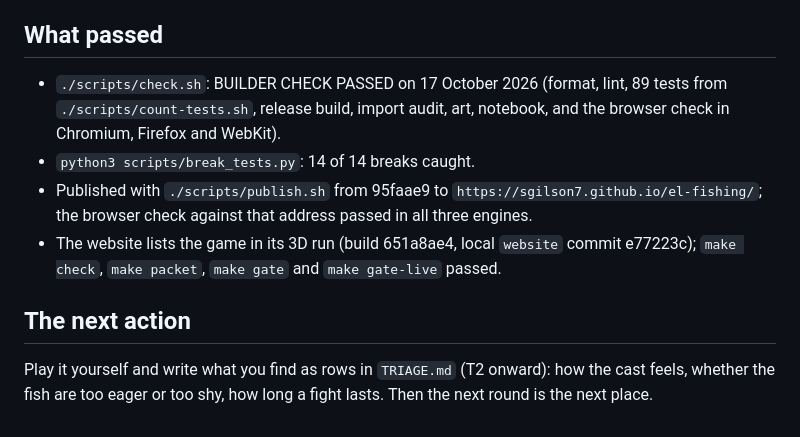
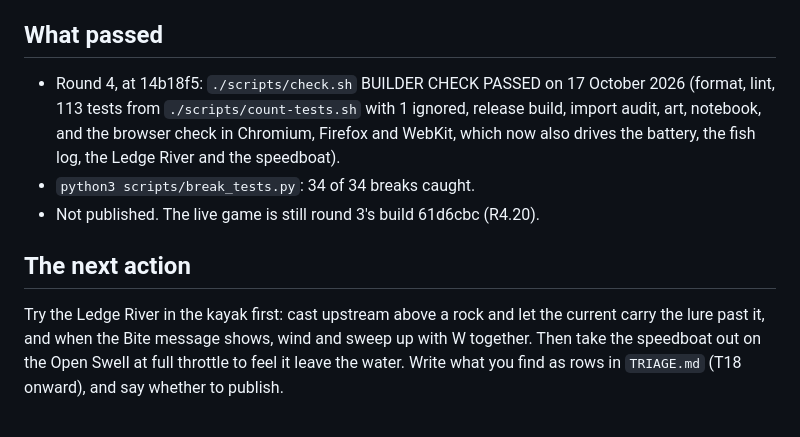
Before and after one commit to sgilson7/el-fishing, a Markdown page: HANDOFF.md, the part around the change. GitHub-like rendering.

Commit message:
Handoff after round 4: what passed, and what to try first
Co-Authored-By: Claude Opus 5.5 (1M context) <noreply@anthropic.com>

```diff
--- a/HANDOFF.md
+++ b/HANDOFF.md
@@ -67,11 +67,10 @@ Round 1: a bibliography field from memory (R1.11); labels projected with a stale
 
 ## What passed
 
-- `./scripts/check.sh`: BUILDER CHECK PASSED on 17 October 2026 (format, lint, 89 tests from `./scripts/count-tests.sh`, release build, import audit, art, notebook, and the browser check in Chromium, Firefox and WebKit).
-- `python3 scripts/break_tests.py`: 14 of 14 breaks caught.
-- Published with `./scripts/publish.sh` from 95faae9 to `https://sgilson7.github.io/el-fishing/`; the browser check against that address passed in all three engines.
-- The website lists the game in its 3D run (build 651a8ae4, local `website` commit e77223c); `make check`, `make packet`, `make gate` and `make gate-live` passed.
+- Round 4, at 14b18f5: `./scripts/check.sh` BUILDER CHECK PASSED on 17 October 2026 (format, lint, 113 tests from `./scripts/count-tests.sh` with 1 ignored, release build, import audit, art, notebook, and the browser check in Chromium, Firefox and WebKit, which now also drives the battery, the fish log, the Ledge River and the speedboat).
+- `python3 scripts/break_tests.py`: 34 of 34 breaks caught.
+- Not published. The live game is still round 3's build 61d6cbc (R4.20).
 
 ## The next action
 
-Play it yourself and write what you find as rows in `TRIAGE.md` (T2 onward): how the cast feels, whether the fish are too eager or too shy, how long a fight lasts. Then the next round is the next place.
+Try the Ledge River in the kayak first: cast upstream above a rock and let the current carry the lure past it, and when the Bite message shows, wind and sweep up with W together. Then take the speedboat out on the Open Swell at full throttle to feel it leave the water. Write what you find as rows in `TRIAGE.md` (T18 onward), and say whether to publish.
```
